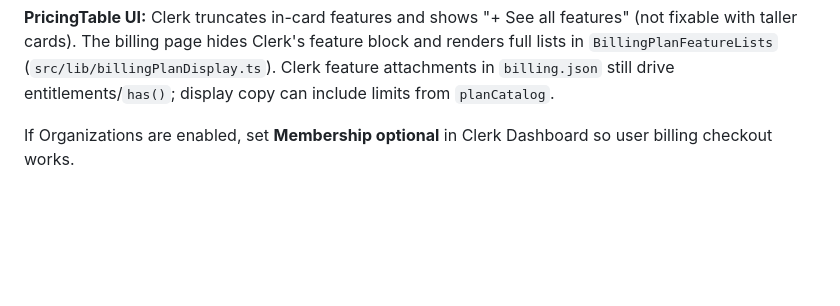
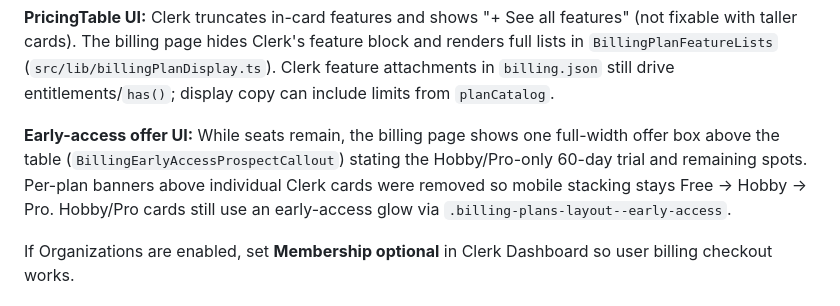
Before and after one commit to pigacdev/photo-magnet-saas, a Markdown page: docs/CLERK-BILLING.md, the part around the change. Drawn GitHub-style; blank space fills up the shorter version.

Commit message:
Document billing early-access single offer box UI.
Co-authored-by: Cursor <cursoragent@cursor.com>

```diff
--- a/docs/CLERK-BILLING.md
+++ b/docs/CLERK-BILLING.md
@@ -16,6 +16,8 @@ Slugs must stay in sync with [`src/lib/planCatalog.ts`](../src/lib/planCatalog.t
 **Note:** Order/event/storefront limits are enforced in the app (`planCatalog` + `Organization`), not as Clerk feature slugs. `print_ready_pdfs` is listed on Free only (PDFs are available on every plan). `qr_ordering` is attached on every plan (QR ordering is available on all tiers). `vacation_mode` is Hobby+ only (Free storefronts stay always open). Paid plans omit `analytics_basic` because `analytics_advanced` is attached.
 
 **PricingTable UI:** Clerk truncates in-card features and shows "+ See all features" (not fixable with taller cards). The billing page hides Clerk's feature block and renders full lists in `BillingPlanFeatureLists` (`src/lib/billingPlanDisplay.ts`). Clerk feature attachments in `billing.json` still drive entitlements/`has()`; display copy can include limits from `planCatalog`.
+
+**Early-access offer UI:** While seats remain, the billing page shows one full-width offer box above the table (`BillingEarlyAccessProspectCallout`) stating the Hobby/Pro-only 60-day trial and remaining spots. Per-plan banners above individual Clerk cards were removed so mobile stacking stays Free → Hobby → Pro. Hobby/Pro cards still use an early-access glow via `.billing-plans-layout--early-access`.
 
 If Organizations are enabled, set **Membership optional** in Clerk Dashboard so user billing checkout works.
 
```
